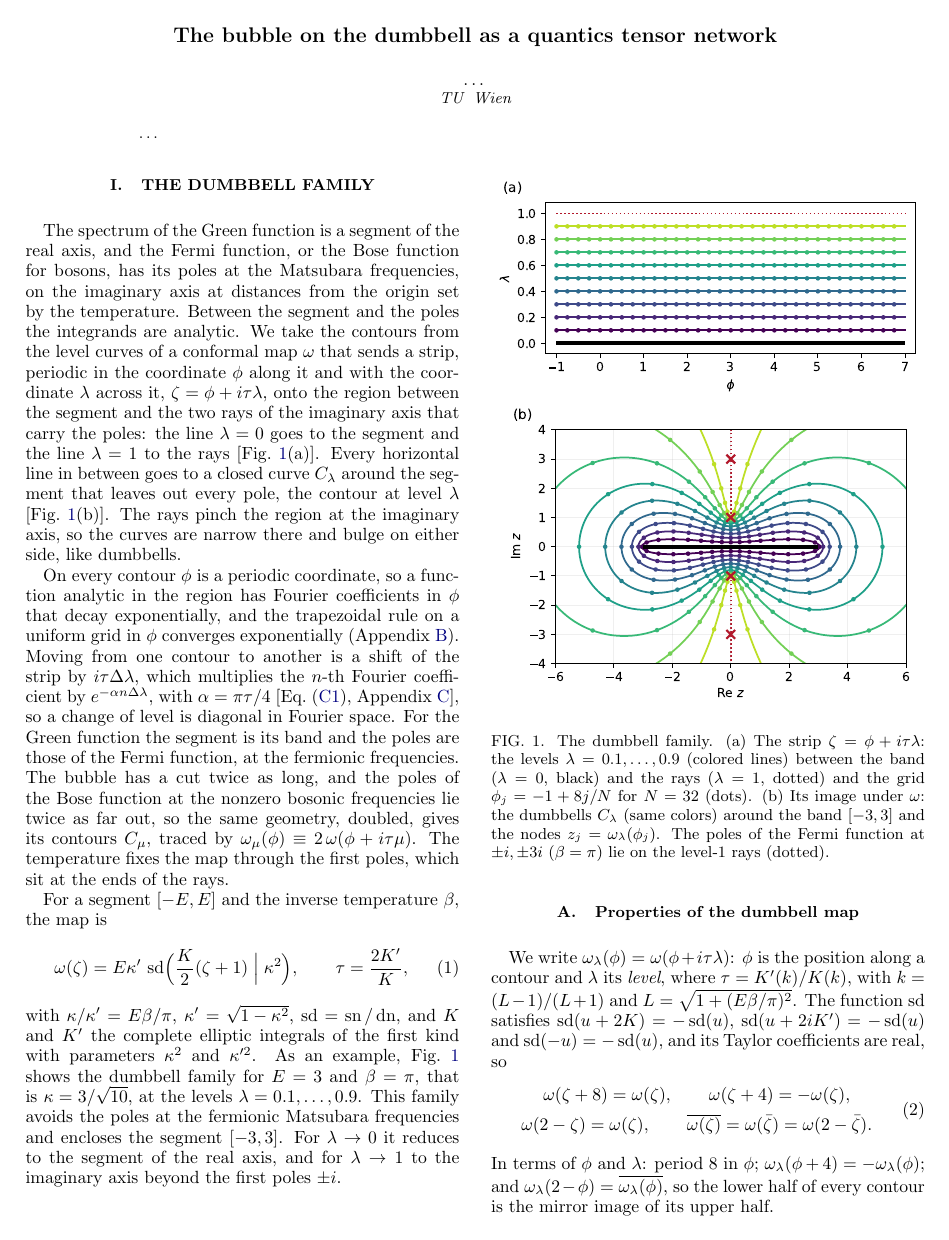
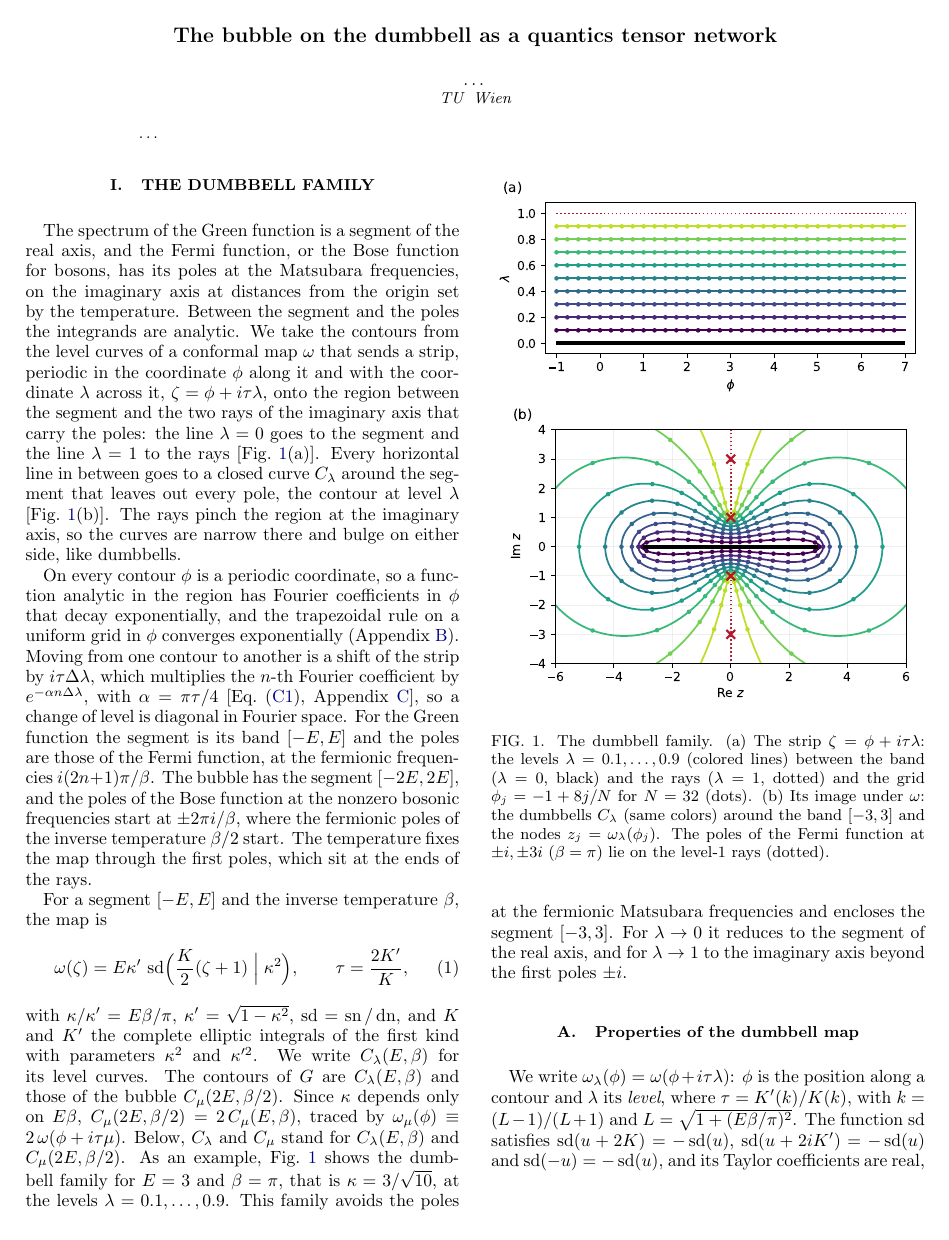
Before and after one commit to aleeschessari/markus_dumbbell_public, a LaTeX paper (ale_idea/bubble_tn_method.tex): page 1 of 14. Compiled offline with pdfLaTeX.

Commit message:
Sec. I: C_lambda(E,beta) for G and C_mu(2E,beta/2) for the bubble; C_mu(2E,beta/2) = 2 C_mu(E,beta)

```diff
--- a/ale_idea/bubble_tn_method.tex
+++ b/ale_idea/bubble_tn_method.tex
@@ -41,14 +41,14 @@
 
 The spectrum of the Green function is a segment of the real axis, and the Fermi function, or the Bose function for bosons, has its poles at the Matsubara frequencies, on the imaginary axis at distances from the origin set by the temperature. Between the segment and the poles the integrands are analytic. We take the contours from the level curves of a conformal map $\omega$ that sends a strip, periodic in the coordinate $\phi$ along it and with the coordinate $\lambda$ across it, $\zeta=\phi+i\tau\lambda$, onto the region between the segment and the two rays of the imaginary axis that carry the poles: the line $\lambda=0$ goes to the segment and the line $\lambda=1$ to the rays [Fig.~\ref{fig:dumbbells}(a)]. Every horizontal line in between goes to a closed curve $C_\lambda$ around the segment that leaves out every pole, the contour at level $\lambda$ [Fig.~\ref{fig:dumbbells}(b)]. The rays pinch the region at the imaginary axis, so the curves are narrow there and bulge on either side, like dumbbells.
 
-On every contour $\phi$ is a periodic coordinate, so a function analytic in the region has Fourier coefficients in $\phi$ that decay exponentially, and the trapezoidal rule on a uniform grid in $\phi$ converges exponentially (Appendix~\ref{app:trap}). Moving from one contour to another is a shift of the strip by $i\tau\Delta\lambda$, which multiplies the $n$-th Fourier coefficient by $e^{-\alpha n\Delta\lambda}$, with $\alpha=\pi\tau/4$ [Eq.~\eqref{eq:multiplier}, Appendix~\ref{sec:decay}], so a change of level is diagonal in Fourier space. For the Green function the segment is its band and the poles are those of the Fermi function, at the fermionic frequencies. The bubble has a cut twice as long, and the poles of the Bose function at the nonzero bosonic frequencies lie twice as far out, so the same geometry, doubled, gives its contours $C_\mu$, traced by $\omega_\mu(\phi)\equiv2\,\omega(\phi+i\tau\mu)$. The temperature fixes the map through the first poles, which sit at the ends of the rays.
+On every contour $\phi$ is a periodic coordinate, so a function analytic in the region has Fourier coefficients in $\phi$ that decay exponentially, and the trapezoidal rule on a uniform grid in $\phi$ converges exponentially (Appendix~\ref{app:trap}). Moving from one contour to another is a shift of the strip by $i\tau\Delta\lambda$, which multiplies the $n$-th Fourier coefficient by $e^{-\alpha n\Delta\lambda}$, with $\alpha=\pi\tau/4$ [Eq.~\eqref{eq:multiplier}, Appendix~\ref{sec:decay}], so a change of level is diagonal in Fourier space. For the Green function the segment is its band $[-E,E]$ and the poles are those of the Fermi function, at the fermionic frequencies $i(2n+1)\pi/\beta$. The bubble has the segment $[-2E,2E]$, and the poles of the Bose function at the nonzero bosonic frequencies start at $\pm2\pi i/\beta$, where the fermionic poles of the inverse temperature $\beta/2$ start. The temperature fixes the map through the first poles, which sit at the ends of the rays.
 
 For a segment $[-E,E]$ and the inverse temperature $\beta$, the map is
 \begin{equation}
   \omega(\zeta)=E\kappa'\,\sd\!\Big(\frac K2(\zeta+1)\;\Big|\;\kappa^2\Big),\qquad \tau=\frac{2K'}{K},
   \label{eq:map}
 \end{equation}
-with $\kappa/\kappa'=E\beta/\pi$, $\kappa'=\sqrt{1-\kappa^2}$, $\sd=\sn/\dn$, and $K$ and $K'$ the complete elliptic integrals of the first kind with parameters $\kappa^2$ and $\kappa'^2$. As an example, Fig.~\ref{fig:dumbbells} shows the dumbbell family for $E=3$ and $\beta=\pi$, that is $\kappa=3/\sqrt{10}$, at the levels $\lambda=0.1,\ldots,0.9$. This family avoids the poles at the fermionic Matsubara frequencies and encloses the segment $[-3,3]$. For $\lambda\to0$ it reduces to the segment of the real axis, and for $\lambda\to1$ to the imaginary axis beyond the first poles $\pm i$.
+with $\kappa/\kappa'=E\beta/\pi$, $\kappa'=\sqrt{1-\kappa^2}$, $\sd=\sn/\dn$, and $K$ and $K'$ the complete elliptic integrals of the first kind with parameters $\kappa^2$ and $\kappa'^2$. We write $C_\lambda(E,\beta)$ for its level curves. The contours of $G$ are $C_\lambda(E,\beta)$ and those of the bubble $C_\mu(2E,\beta/2)$. Since $\kappa$ depends only on $E\beta$, $C_\mu(2E,\beta/2)=2\,C_\mu(E,\beta)$, traced by $\omega_\mu(\phi)\equiv2\,\omega(\phi+i\tau\mu)$. Below, $C_\lambda$ and $C_\mu$ stand for $C_\lambda(E,\beta)$ and $C_\mu(2E,\beta/2)$. As an example, Fig.~\ref{fig:dumbbells} shows the dumbbell family for $E=3$ and $\beta=\pi$, that is $\kappa=3/\sqrt{10}$, at the levels $\lambda=0.1,\ldots,0.9$. This family avoids the poles at the fermionic Matsubara frequencies and encloses the segment $[-3,3]$. For $\lambda\to0$ it reduces to the segment of the real axis, and for $\lambda\to1$ to the imaginary axis beyond the first poles $\pm i$.
 
 \begin{figure}[t]
   \centering
```
Also changed, not shown: ale_idea/bubble_tn_method.pdf.
